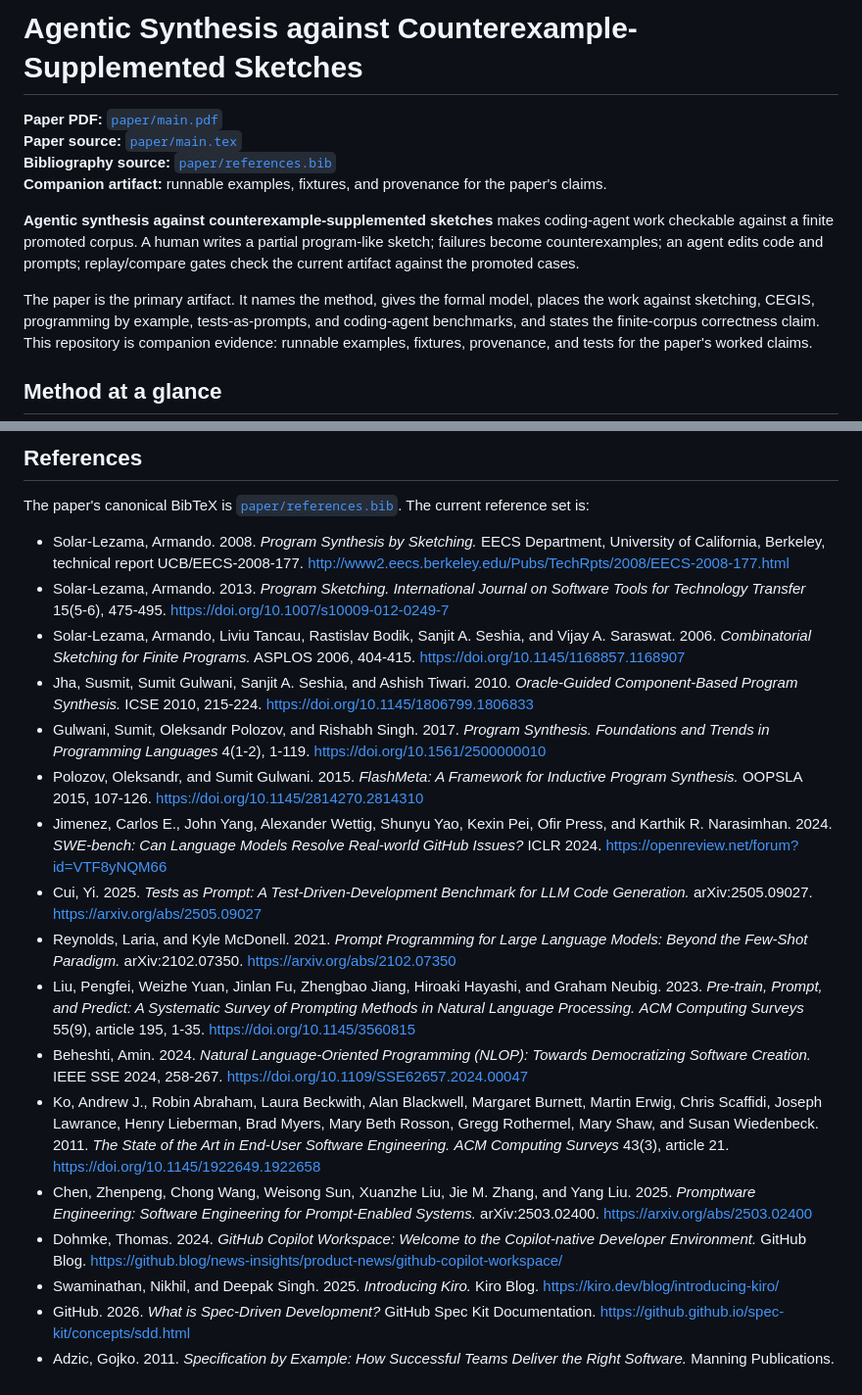
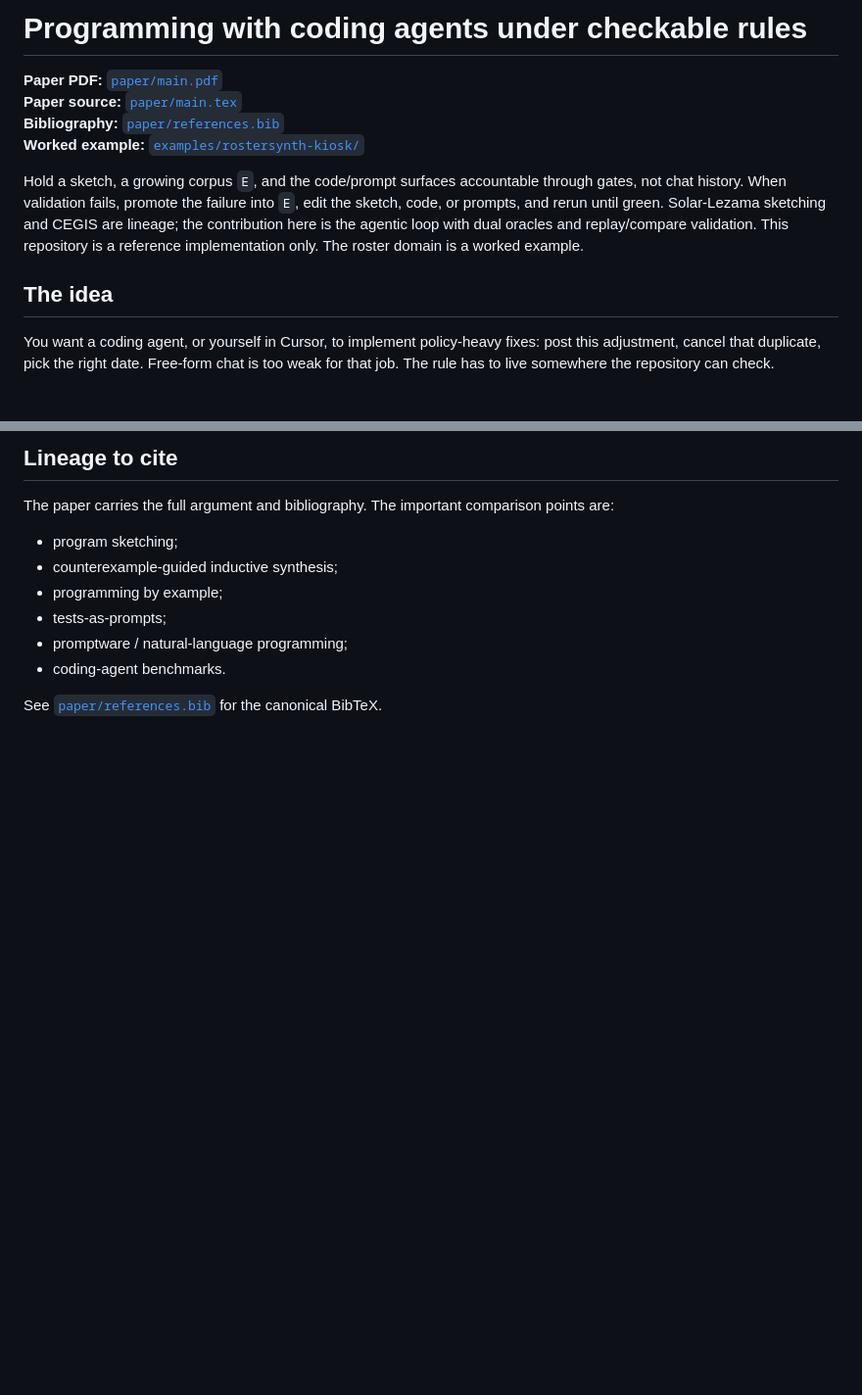
Before and after one commit to open-horizon-labs/counterexample-supplemented-sketches, a Markdown page: README.md, 2 parts joined by grey strips. Shown at 98% size. Drawn GitHub-style; blank space fills up the shorter version.

````diff
--- a/README.md
+++ b/README.md
@@ -1,13 +1,13 @@
-# Agentic Synthesis against Counterexample-Supplemented Sketches
+# Programming with coding agents under checkable rules
 
 **Paper PDF:** [`paper/main.pdf`](paper/main.pdf)
 **Paper source:** [`paper/main.tex`](paper/main.tex)
-**Bibliography source:** [`paper/references.bib`](paper/references.bib)
-**Companion artifact:** runnable examples, fixtures, and provenance for the paper's claims.
+**Bibliography:** [`paper/references.bib`](paper/references.bib)
+**Worked example:** [`examples/rostersynth-kiosk/`](examples/rostersynth-kiosk/)
 
-**Agentic synthesis against counterexample-supplemented sketches** makes coding-agent work checkable against a finite promoted corpus. A human writes a partial program-like sketch; failures become counterexamples; an agent edits code and prompts; replay/compare gates check the current artifact against the promoted cases.
+Hold a sketch, a growing corpus `E`, and the code/prompt surfaces accountable through gates, not chat history. When validation fails, promote the failure into `E`, edit the sketch, code, or prompts, and rerun until green. Solar-Lezama sketching and CEGIS are lineage; the contribution here is the agentic loop with dual oracles and replay/compare validation. This repository is a reference implementation only. The roster domain is a worked example.
 
-The paper is the primary artifact. It names the method, gives the formal model, places the work against sketching, CEGIS, programming by example, tests-as-prompts, and coding-agent benchmarks, and states the finite-corpus correctness claim. This repository is companion evidence: runnable examples, fixtures, provenance, and tests for the paper's worked claims.
+## The idea
 
-## Method at a glance
+You want a coding agent, or yourself in Cursor, to implement policy-heavy fixes: post this adjustment, cancel that duplicate, pick the right date. Free-form chat is too weak for that job. The rule has to live somewhere the repository can check.
 
@@ -164,23 +123,14 @@ build/rostersynth-kiosk-graph.json       # extracted provenance graph
 ```
 
-## References
+## Lineage to cite
 
-The paper's canonical BibTeX is [`paper/references.bib`](paper/references.bib). The current reference set is:
+The paper carries the full argument and bibliography. The important comparison points are:
 
-- Solar-Lezama, Armando. 2008. *Program Synthesis by Sketching.* EECS Department, University of California, Berkeley, technical report UCB/EECS-2008-177. <http://www2.eecs.berkeley.edu/Pubs/TechRpts/2008/EECS-2008-177.html>
-- Solar-Lezama, Armando. 2013. *Program Sketching.* *International Journal on Software Tools for Technology Transfer* 15(5-6), 475-495. <https://doi.org/10.1007/s10009-012-0249-7>
-- Solar-Lezama, Armando, Liviu Tancau, Rastislav Bodik, Sanjit A. Seshia, and Vijay A. Saraswat. 2006. *Combinatorial Sketching for Finite Programs.* ASPLOS 2006, 404-415. <https://doi.org/10.1145/1168857.1168907>
-- Jha, Susmit, Sumit Gulwani, Sanjit A. Seshia, and Ashish Tiwari. 2010. *Oracle-Guided Component-Based Program Synthesis.* ICSE 2010, 215-224. <https://doi.org/10.1145/1806799.1806833>
-- Gulwani, Sumit, Oleksandr Polozov, and Rishabh Singh. 2017. *Program Synthesis.* *Foundations and Trends in Programming Languages* 4(1-2), 1-119. <https://doi.org/10.1561/2500000010>
-- Polozov, Oleksandr, and Sumit Gulwani. 2015. *FlashMeta: A Framework for Inductive Program Synthesis.* OOPSLA 2015, 107-126. <https://doi.org/10.1145/2814270.2814310>
-- Jimenez, Carlos E., John Yang, Alexander Wettig, Shunyu Yao, Kexin Pei, Ofir Press, and Karthik R. Narasimhan. 2024. *SWE-bench: Can Language Models Resolve Real-world GitHub Issues?* ICLR 2024. <https://openreview.net/forum?id=VTF8yNQM66>
-- Cui, Yi. 2025. *Tests as Prompt: A Test-Driven-Development Benchmark for LLM Code Generation.* arXiv:2505.09027. <https://arxiv.org/abs/2505.09027>
-- Reynolds, Laria, and Kyle McDonell. 2021. *Prompt Programming for Large Language Models: Beyond the Few-Shot Paradigm.* arXiv:2102.07350. <https://arxiv.org/abs/2102.07350>
-- Liu, Pengfei, Weizhe Yuan, Jinlan Fu, Zhengbao Jiang, Hiroaki Hayashi, and Graham Neubig. 2023. *Pre-train, Prompt, and Predict: A Systematic Survey of Prompting Methods in Natural Language Processing.* *ACM Computing Surveys* 55(9), article 195, 1-35. <https://doi.org/10.1145/3560815>
-- Beheshti, Amin. 2024. *Natural Language-Oriented Programming (NLOP): Towards Democratizing Software Creation.* IEEE SSE 2024, 258-267. <https://doi.org/10.1109/SSE62657.2024.00047>
-- Ko, Andrew J., Robin Abraham, Laura Beckwith, Alan Blackwell, Margaret Burnett, Martin Erwig, Chris Scaffidi, Joseph Lawrance, Henry Lieberman, Brad Myers, Mary Beth Rosson, Gregg Rothermel, Mary Shaw, and Susan Wiedenbeck. 2011. *The State of the Art in End-User Software Engineering.* *ACM Computing Surveys* 43(3), article 21. <https://doi.org/10.1145/1922649.1922658>
-- Chen, Zhenpeng, Chong Wang, Weisong Sun, Xuanzhe Liu, Jie M. Zhang, and Yang Liu. 2025. *Promptware Engineering: Software Engineering for Prompt-Enabled Systems.* arXiv:2503.02400. <https://arxiv.org/abs/2503.02400>
-- Dohmke, Thomas. 2024. *GitHub Copilot Workspace: Welcome to the Copilot-native Developer Environment.* GitHub Blog. <https://github.blog/news-insights/product-news/github-copilot-workspace/>
-- Swaminathan, Nikhil, and Deepak Singh. 2025. *Introducing Kiro.* Kiro Blog. <https://kiro.dev/blog/introducing-kiro/>
-- GitHub. 2026. *What is Spec-Driven Development?* GitHub Spec Kit Documentation. <https://github.github.io/spec-kit/concepts/sdd.html>
-- Adzic, Gojko. 2011. *Specification by Example: How Successful Teams Deliver the Right Software.* Manning Publications.
+- program sketching;
+- counterexample-guided inductive synthesis;
+- programming by example;
+- tests-as-prompts;
+- promptware / natural-language programming;
+- coding-agent benchmarks.
+
+See [`paper/references.bib`](paper/references.bib) for the canonical BibTeX.
````
Also changed, not shown: other parts of README.md (+58 -99 lines).
